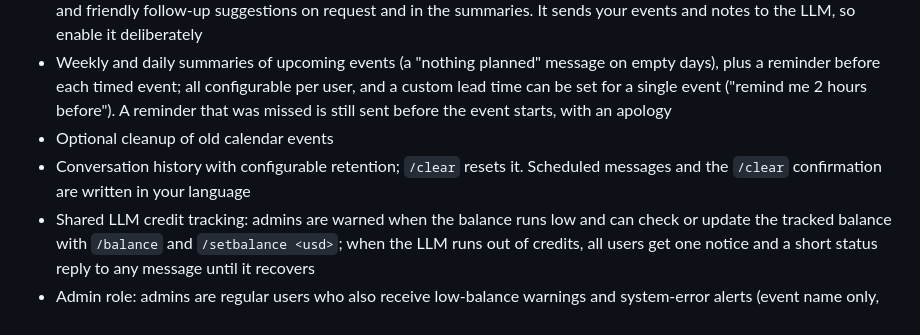
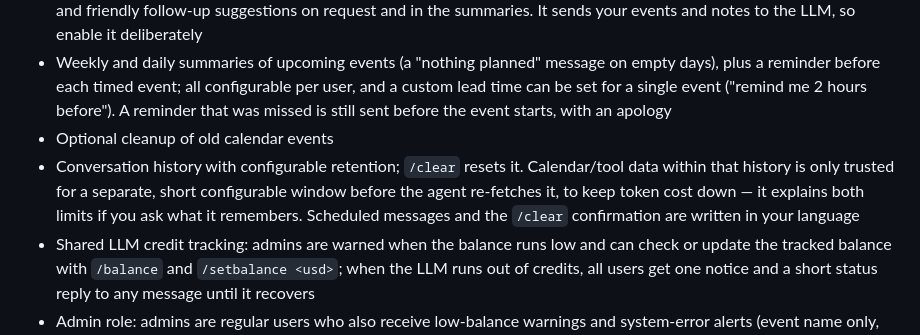
Before and after one commit to nsinotov/calendar-ai-agent, a Markdown page: README.md, the part around the change. GitHub-like rendering.

Commit message:
Document the new tool-result staleness window in the feature lists
Co-Authored-By: Claude Sonnet 5 <noreply@anthropic.com>

```diff
--- a/README.md
+++ b/README.md
@@ -14,7 +14,7 @@ A Telegram assistant that manages Google Calendar and a personal notes list thro
 - Experimental, off by default (`SUGGESTIONS_ENABLED`): a short, continuously rewritten memory of your recent activities, and friendly follow-up suggestions on request and in the summaries. It sends your events and notes to the LLM, so enable it deliberately
 - Weekly and daily summaries of upcoming events (a "nothing planned" message on empty days), plus a reminder before each timed event; all configurable per user, and a custom lead time can be set for a single event ("remind me 2 hours before"). A reminder that was missed is still sent before the event starts, with an apology
 - Optional cleanup of old calendar events
-- Conversation history with configurable retention; `/clear` resets it. Scheduled messages and the `/clear` confirmation are written in your language
+- Conversation history with configurable retention; `/clear` resets it. Calendar/tool data within that history is only trusted for a separate, short configurable window before the agent re-fetches it, to keep token cost down — it explains both limits if you ask what it remembers. Scheduled messages and the `/clear` confirmation are written in your language
 - Shared LLM credit tracking: admins are warned when the balance runs low and can check or update the tracked balance with `/balance` and `/setbalance <usd>`; when the LLM runs out of credits, all users get one notice and a short status reply to any message until it recovers
 - Admin role: admins are regular users who also receive low-balance warnings and system-error alerts (event name only, deduplicated) in Telegram. Users and secrets are managed only through the server CLI, not through chat
 - Provider-agnostic layers: LLM (Anthropic, OpenAI), calendar (Google), messaging (Telegram) and storage (SQLite) each sit behind an interface and a factory; the provider is chosen by an identifier in the config
```
Also changed, not shown: CLAUDE.md (+1 -1 lines).
